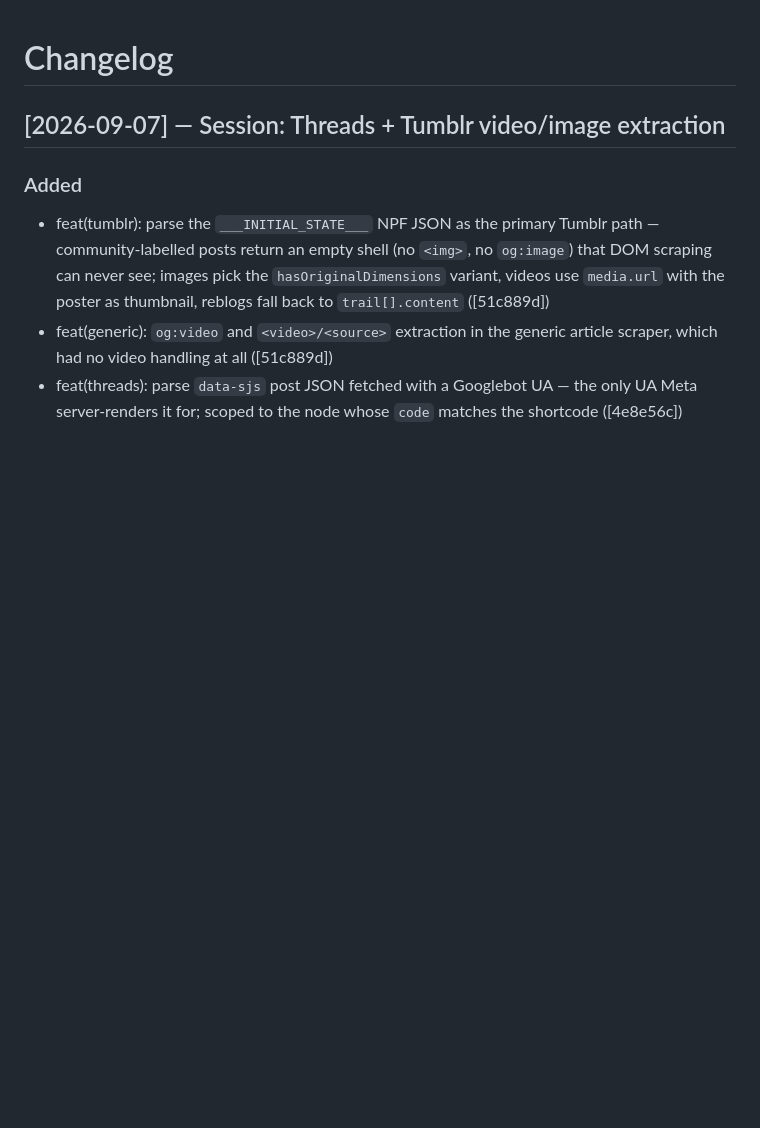
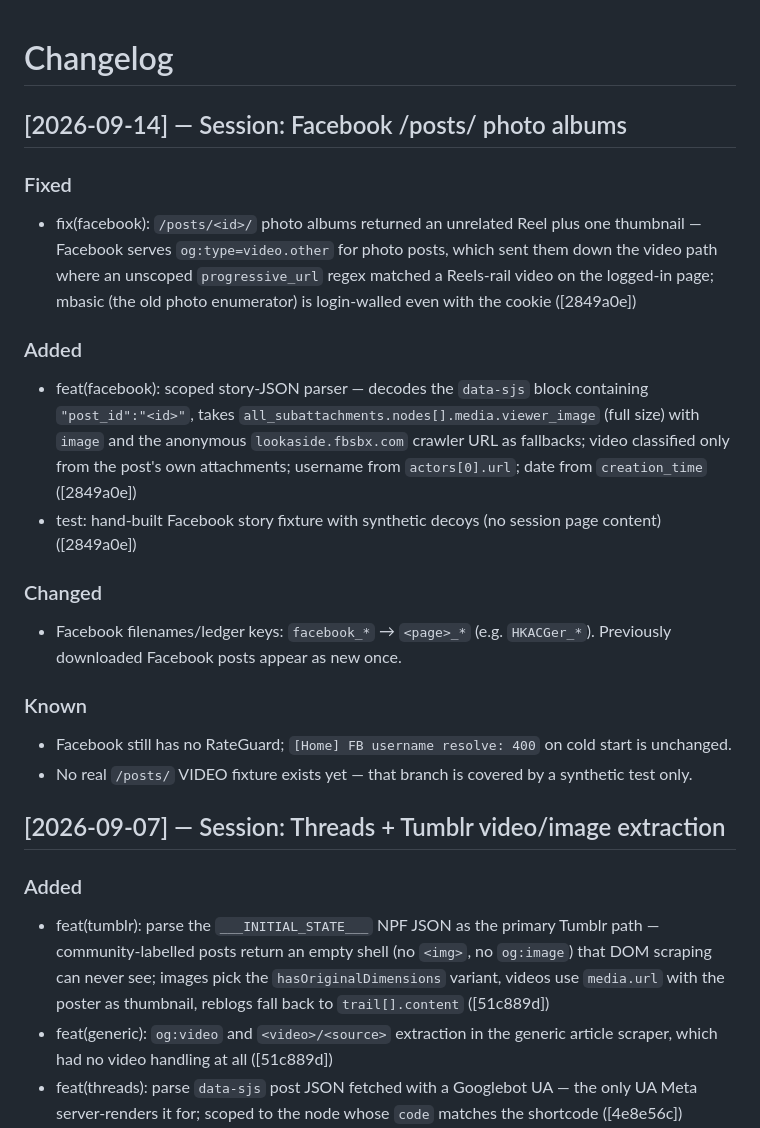
Before and after one commit to daveli07098/ig-image-downloader, a Markdown page: CHANGELOG.md, the part around the change. GitHub-like rendering; blank space fills up the shorter version.

Commit message:
chore: update CHANGELOG for the Facebook photo-album work
Co-Authored-By: Claude Fable 5.1 <noreply@anthropic.com>

```diff
--- a/CHANGELOG.md
+++ b/CHANGELOG.md
@@ -1,4 +1,20 @@
 # Changelog
+
+## [2026-09-14] — Session: Facebook /posts/ photo albums
+
+### Fixed
+- fix(facebook): `/posts/<id>/` photo albums returned an unrelated Reel plus one thumbnail — Facebook serves `og:type=video.other` for photo posts, which sent them down the video path where an unscoped `progressive_url` regex matched a Reels-rail video on the logged-in page; mbasic (the old photo enumerator) is login-walled even with the cookie ([2849a0e])
+
+### Added
+- feat(facebook): scoped story-JSON parser — decodes the `data-sjs` block containing `"post_id":"<id>"`, takes `all_subattachments.nodes[].media.viewer_image` (full size) with `image` and the anonymous `lookaside.fbsbx.com` crawler URL as fallbacks; video classified only from the post's own attachments; username from `actors[0].url`; date from `creation_time` ([2849a0e])
+- test: hand-built Facebook story fixture with synthetic decoys (no session page content) ([2849a0e])
+
+### Changed
+- Facebook filenames/ledger keys: `facebook_*` → `<page>_*` (e.g. `HKACGer_*`). Previously downloaded Facebook posts appear as new once.
+
+### Known
+- Facebook still has no RateGuard; `[Home] FB username resolve: 400` on cold start is unchanged.
+- No real `/posts/` VIDEO fixture exists yet — that branch is covered by a synthetic test only.
 
 ## [2026-09-07] — Session: Threads + Tumblr video/image extraction
 
```
